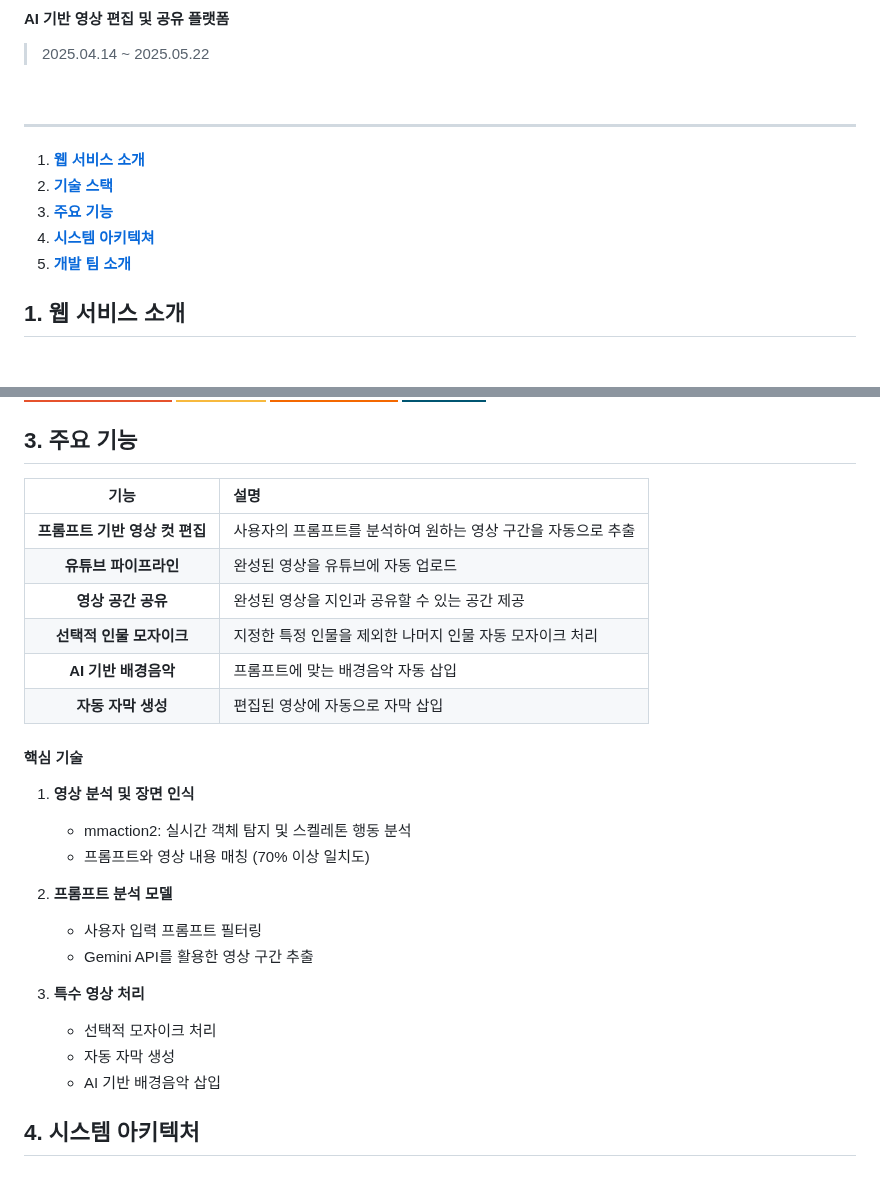
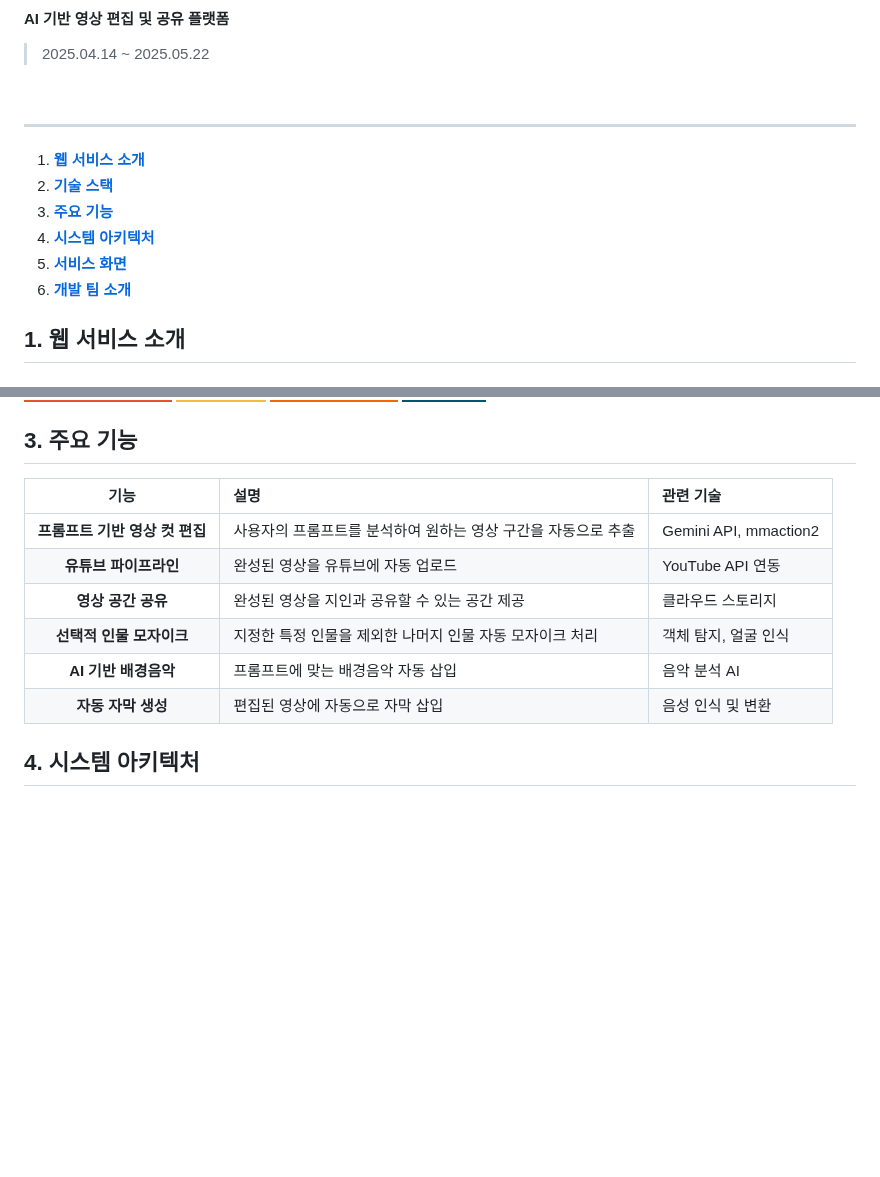
Before and after one commit to ssm-kim/StoryCut, a Markdown page: README.md, 2 parts joined by grey strips. GitHub-like rendering; badges without logos; blank space fills up the shorter version.

Commit message:
docs: README 수정

```diff
--- a/README.md
+++ b/README.md
@@ -11,8 +11,9 @@
 1. **[웹 서비스 소개](#1-웹-서비스-소개)**
 2. **[기술 스택](#2-기술-스택)**
 3. **[주요 기능](#3-주요-기능)**
-4. **[시스템 아키텍쳐](#4-시스템-아키텍쳐)**
-5. **[개발 팀 소개](#5-개발-팀-소개)**
+4. **[시스템 아키텍처](#4-시스템-아키텍처)**
+5. **[서비스 화면](#5-서비스-화면)**
+6. **[개발 팀 소개](#6-개발-팀-소개)**
 
 ## 1. 웹 서비스 소개
 
@@ -53,28 +54,14 @@ StoryCut과 함께 AI 기반의 스마트한 영상 편집을 경험해보세요
 
 ## 3. 주요 기능
 
-| 기능 | 설명 |
-|:---:|:---|
-| **프롬프트 기반 영상 컷 편집** | 사용자의 프롬프트를 분석하여 원하는 영상 구간을 자동으로 추출 |
-| **유튜브 파이프라인** | 완성된 영상을 유튜브에 자동 업로드 |
-| **영상 공간 공유** | 완성된 영상을 지인과 공유할 수 있는 공간 제공 |
-| **선택적 인물 모자이크** | 지정한 특정 인물을 제외한 나머지 인물 자동 모자이크 처리 |
-| **AI 기반 배경음악** | 프롬프트에 맞는 배경음악 자동 삽입 |
-| **자동 자막 생성** | 편집된 영상에 자동으로 자막 삽입 |
+| 기능 | 설명 | 관련 기술 |
+|:---:|:---|:---|
+| **프롬프트 기반 영상 컷 편집** | 사용자의 프롬프트를 분석하여 원하는 영상 구간을 자동으로 추출 | Gemini API, mmaction2 |
+| **유튜브 파이프라인** | 완성된 영상을 유튜브에 자동 업로드 | YouTube API 연동 |
+| **영상 공간 공유** | 완성된 영상을 지인과 공유할 수 있는 공간 제공 | 클라우드 스토리지 |
+| **선택적 인물 모자이크** | 지정한 특정 인물을 제외한 나머지 인물 자동 모자이크 처리 | 객체 탐지, 얼굴 인식 |
+| **AI 기반 배경음악** | 프롬프트에 맞는 배경음악 자동 삽입 | 음악 분석 AI |
+| **자동 자막 생성** | 편집된 영상에 자동으로 자막 삽입 | 음성 인식 및 변환 |
 
 
-####  핵심 기술
-1. **영상 분석 및 장면 인식**
-   - mmaction2: 실시간 객체 탐지 및 스켈레톤 행동 분석
-   - 프롬프트와 영상 내용 매칭 (70% 이상 일치도)
-
-2. **프롬프트 분석 모델**
-   - 사용자 입력 프롬프트 필터링
-   - Gemini API를 활용한 영상 구간 추출
-
-3. **특수 영상 처리**
-   - 선택적 모자이크 처리
-   - 자동 자막 생성
-   - AI 기반 배경음악 삽입
-
 ## 4. 시스템 아키텍처
```
Also changed, not shown: other parts of README.md (+1 -9 lines).
